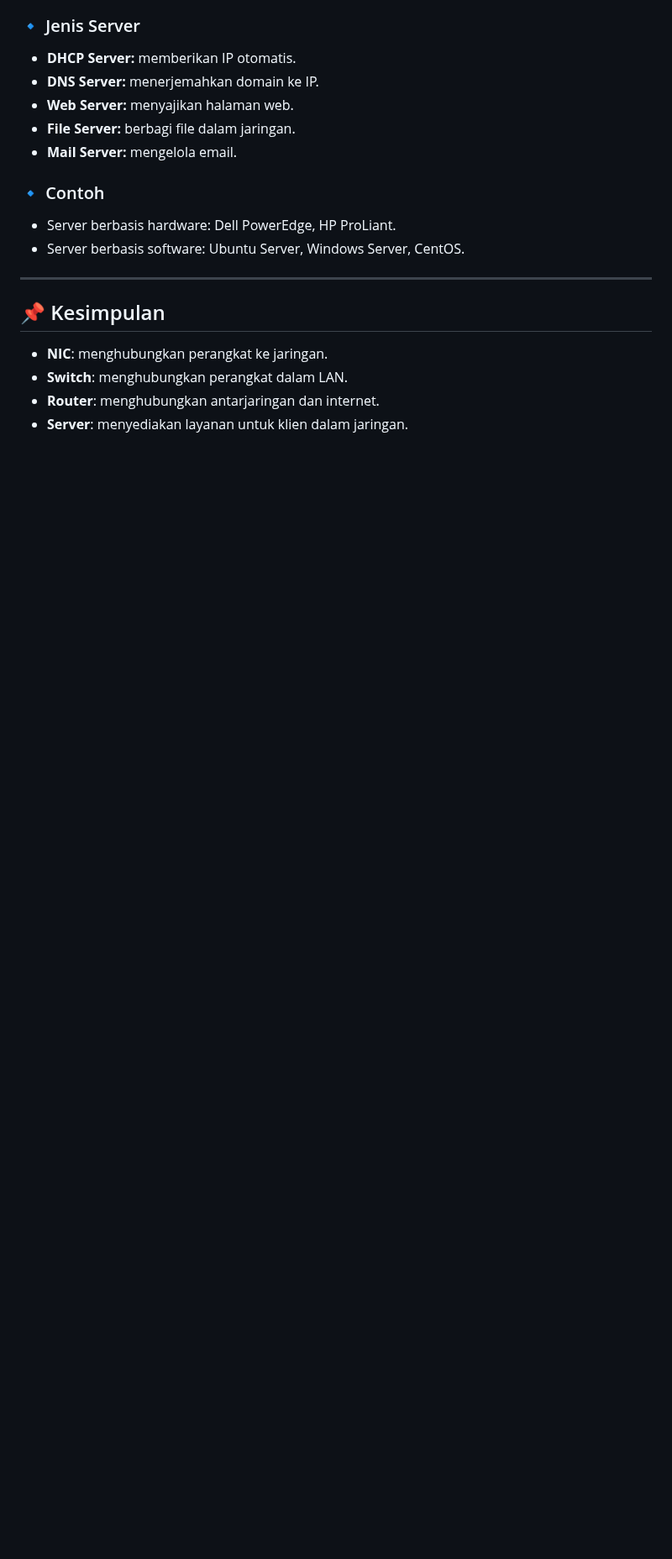
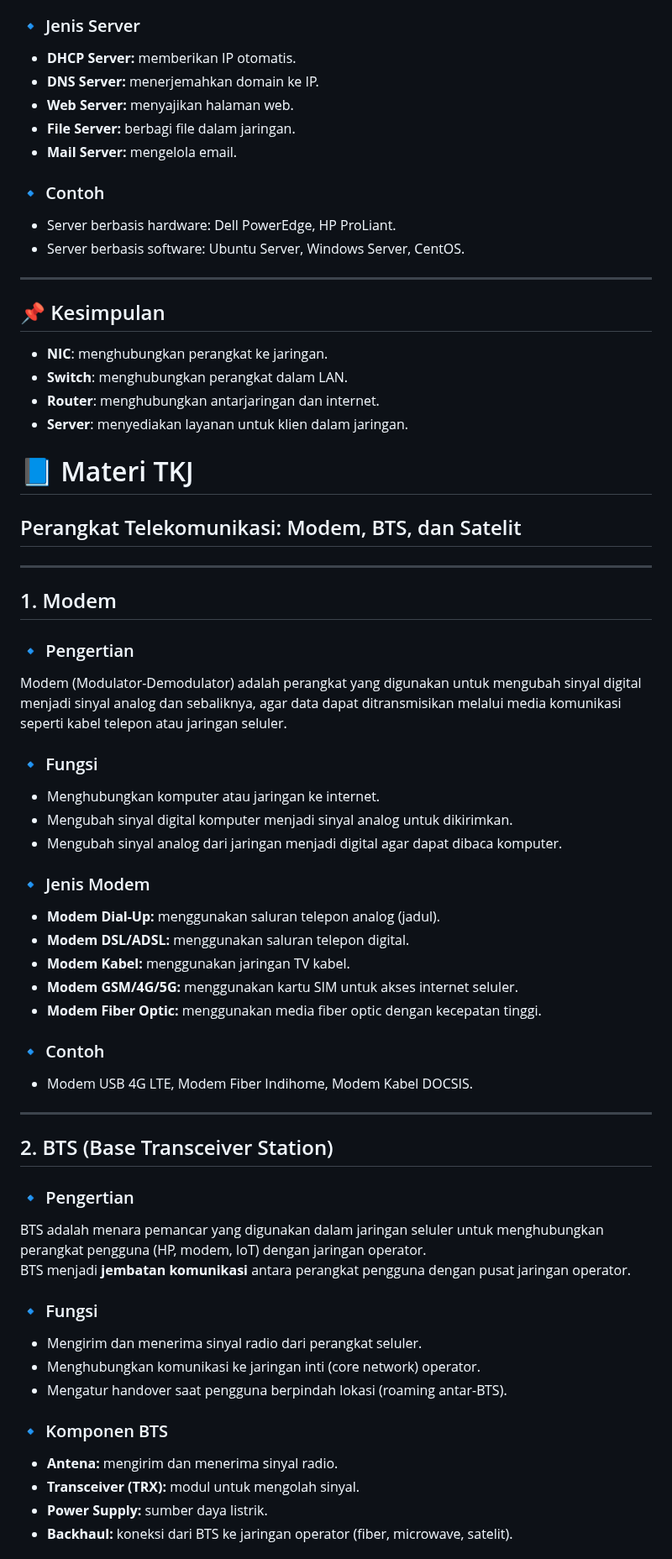
Before and after one commit to Fadel1106/SMK_Mandiri, a Markdown page: Dasar Kejuruan/06. Perangkat jaringan.md, the part around one of its changes. Shown at 84% size. GitHub-like rendering; blank space fills up the shorter version.

```diff
--- a/Dasar Kejuruan/06. Perangkat jaringan.md
+++ b/Dasar Kejuruan/06. Perangkat jaringan.md
@@ -92,3 +92,48 @@ Server biasanya memiliki spesifikasi lebih tinggi dibanding komputer biasa.
 - **Switch**: menghubungkan perangkat dalam LAN.
 - **Router**: menghubungkan antarjaringan dan internet.
 - **Server**: menyediakan layanan untuk klien dalam jaringan.
+
+# 📘 Materi TKJ
+## Perangkat Telekomunikasi: Modem, BTS, dan Satelit
+
+---
+
+## 1. Modem
+
+### 🔹 Pengertian
+Modem (Modulator-Demodulator) adalah perangkat yang digunakan untuk mengubah sinyal digital menjadi sinyal analog dan sebaliknya, agar data dapat ditransmisikan melalui media komunikasi seperti kabel telepon atau jaringan seluler.
+
+### 🔹 Fungsi
+- Menghubungkan komputer atau jaringan ke internet.
+- Mengubah sinyal digital komputer menjadi sinyal analog untuk dikirimkan.
+- Mengubah sinyal analog dari jaringan menjadi digital agar dapat dibaca komputer.
+
+### 🔹 Jenis Modem
+- **Modem Dial-Up:** menggunakan saluran telepon analog (jadul).
+- **Modem DSL/ADSL:** menggunakan saluran telepon digital.
+- **Modem Kabel:** menggunakan jaringan TV kabel.
+- **Modem GSM/4G/5G:** menggunakan kartu SIM untuk akses internet seluler.
+- **Modem Fiber Optic:** menggunakan media fiber optic dengan kecepatan tinggi.
+
+### 🔹 Contoh
+- Modem USB 4G LTE, Modem Fiber Indihome, Modem Kabel DOCSIS.
+
+---
+
+## 2. BTS (Base Transceiver Station)
+
+### 🔹 Pengertian
+BTS adalah menara pemancar yang digunakan dalam jaringan seluler untuk menghubungkan perangkat pengguna (HP, modem, IoT) dengan jaringan operator.
+BTS menjadi **jembatan komunikasi** antara perangkat pengguna dengan pusat jaringan operator.
+
+### 🔹 Fungsi
+- Mengirim dan menerima sinyal radio dari perangkat seluler.
+- Menghubungkan komunikasi ke jaringan inti (core network) operator.
+- Mengatur handover saat pengguna berpindah lokasi (roaming antar-BTS).
+
+### 🔹 Komponen BTS
+- **Antena:** mengirim dan menerima sinyal radio.
+- **Transceiver (TRX):** modul untuk mengolah sinyal.
+- **Power Supply:** sumber daya listrik.
+- **Backhaul:** koneksi dari BTS ke jaringan operator (fiber, microwave, satelit).
+
```
Also changed, not shown: other parts of Dasar Kejuruan/06. Perangkat jaringan.md (+33 -0 lines).
